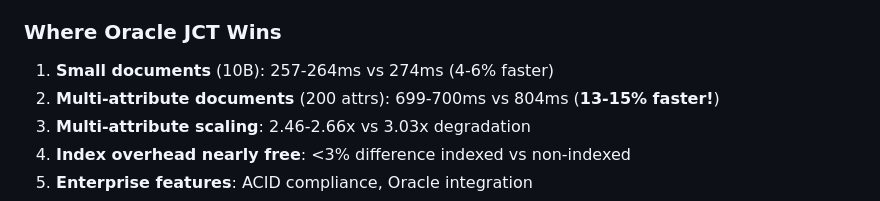
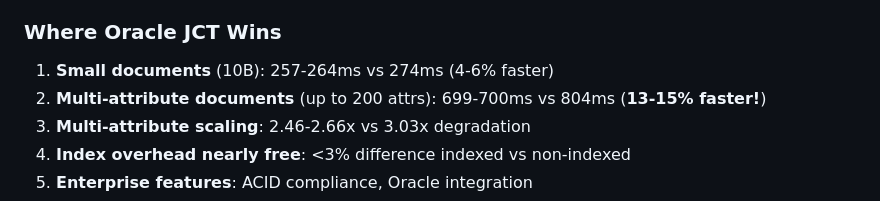
Before and after one commit to rhoulihan/BSON-JSON-bakeoff, a Markdown page: THREE_PLATFORM_COMPARISON.md, the part around the change. GitHub-like rendering.

Commit message:
Clarify multi-attribute document attribute count

```diff
--- a/THREE_PLATFORM_COMPARISON.md
+++ b/THREE_PLATFORM_COMPARISON.md
@@ -177,7 +177,7 @@ The TOAST threshold hits PostgreSQL hard:
 ### Where Oracle JCT Wins
 
 1. **Small documents** (10B): 257-264ms vs 274ms (4-6% faster)
-2. **Multi-attribute documents** (200 attrs): 699-700ms vs 804ms (**13-15% faster!**)
+2. **Multi-attribute documents** (up to 200 attrs): 699-700ms vs 804ms (**13-15% faster!**)
 3. **Multi-attribute scaling**: 2.46-2.66x vs 3.03x degradation
 4. **Index overhead nearly free**: <3% difference indexed vs non-indexed
 5. **Enterprise features**: ACID compliance, Oracle integration
```
